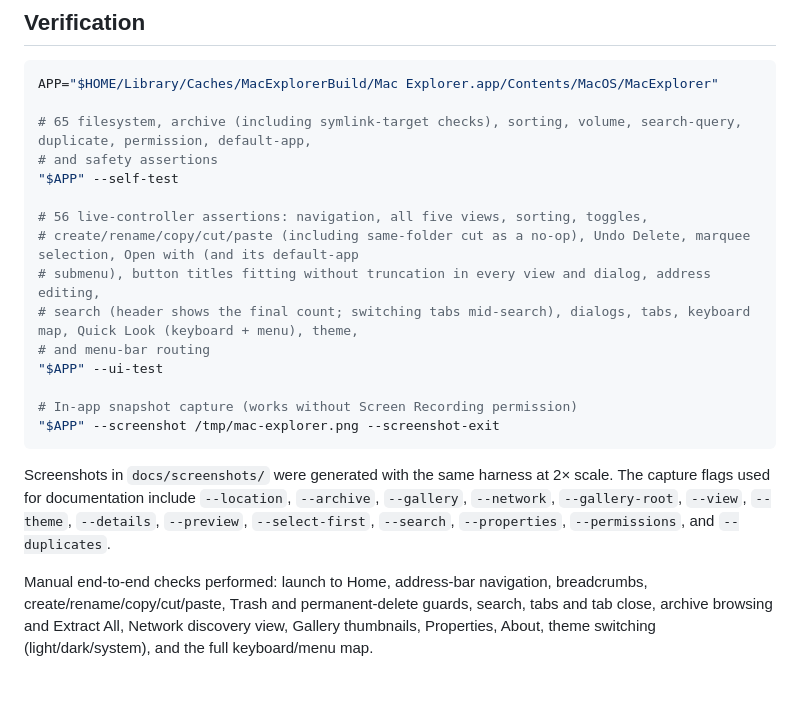
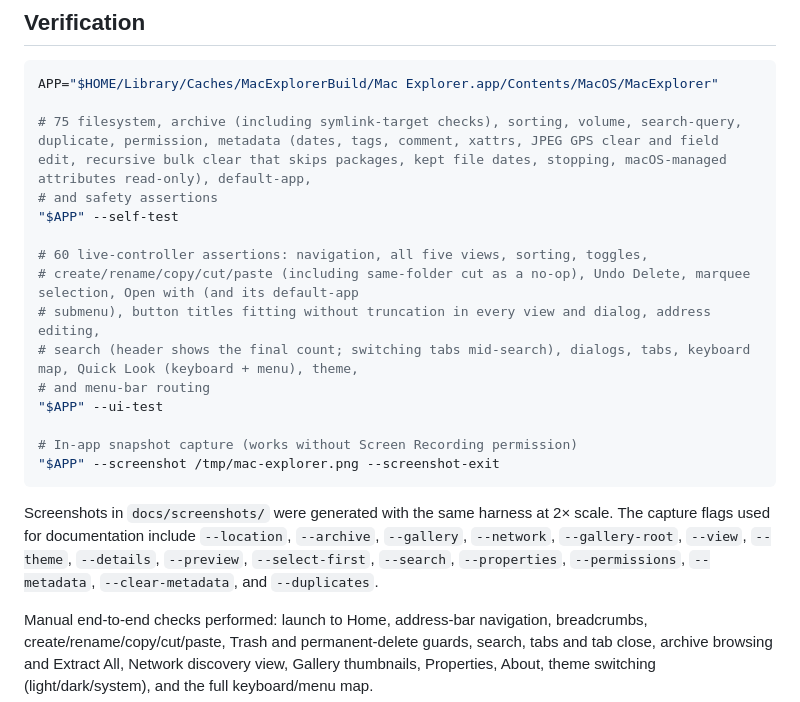
Before and after one commit to manikpruthi/mac-explorer, a Markdown page: README.md, the part around one of its changes. Rendered like a GitHub page; blank space fills up the shorter version.

````diff
--- a/README.md
+++ b/README.md
@@ -315,11 +347,11 @@ Release 1.4.0 vs 1.3.0, same machine and scenarios (`footprint`, launched with t
 ```bash
 APP="$HOME/Library/Caches/MacExplorerBuild/Mac Explorer.app/Contents/MacOS/MacExplorer"
 
-# 65 filesystem, archive (including symlink-target checks), sorting, volume, search-query, duplicate, permission, default-app,
+# 75 filesystem, archive (including symlink-target checks), sorting, volume, search-query, duplicate, permission, metadata (dates, tags, comment, xattrs, JPEG GPS clear and field edit, recursive bulk clear that skips packages, kept file dates, stopping, macOS-managed attributes read-only), default-app,
 # and safety assertions
 "$APP" --self-test
 
-# 56 live-controller assertions: navigation, all five views, sorting, toggles,
+# 60 live-controller assertions: navigation, all five views, sorting, toggles,
 # create/rename/copy/cut/paste (including same-folder cut as a no-op), Undo Delete, marquee selection, Open with (and its default-app
 # submenu), button titles fitting without truncation in every view and dialog, address editing,
 # search (header shows the final count; switching tabs mid-search), dialogs, tabs, keyboard map, Quick Look (keyboard + menu), theme,
@@ -333,7 +365,7 @@ APP="$HOME/Library/Caches/MacExplorerBuild/Mac Explorer.app/Contents/MacOS/MacEx
 Screenshots in `docs/screenshots/` were generated with the same harness at 2× scale. The capture
 flags used for documentation include `--location`, `--archive`, `--gallery`, `--network`,
 `--gallery-root`, `--view`, `--theme`, `--details`, `--preview`, `--select-first`, `--search`,
-`--properties`, `--permissions`, and `--duplicates`.
+`--properties`, `--permissions`, `--metadata`, `--clear-metadata`, and `--duplicates`.
 
 Manual end-to-end checks performed: launch to Home, address-bar navigation, breadcrumbs,
 create/rename/copy/cut/paste, Trash and permanent-delete guards, search, tabs and tab close,
````
Also changed, not shown: other parts of README.md (+42 -3 lines), docs/screenshots/clear-metadata.png (added), docs/screenshots/metadata.png (added), 12 other files.
